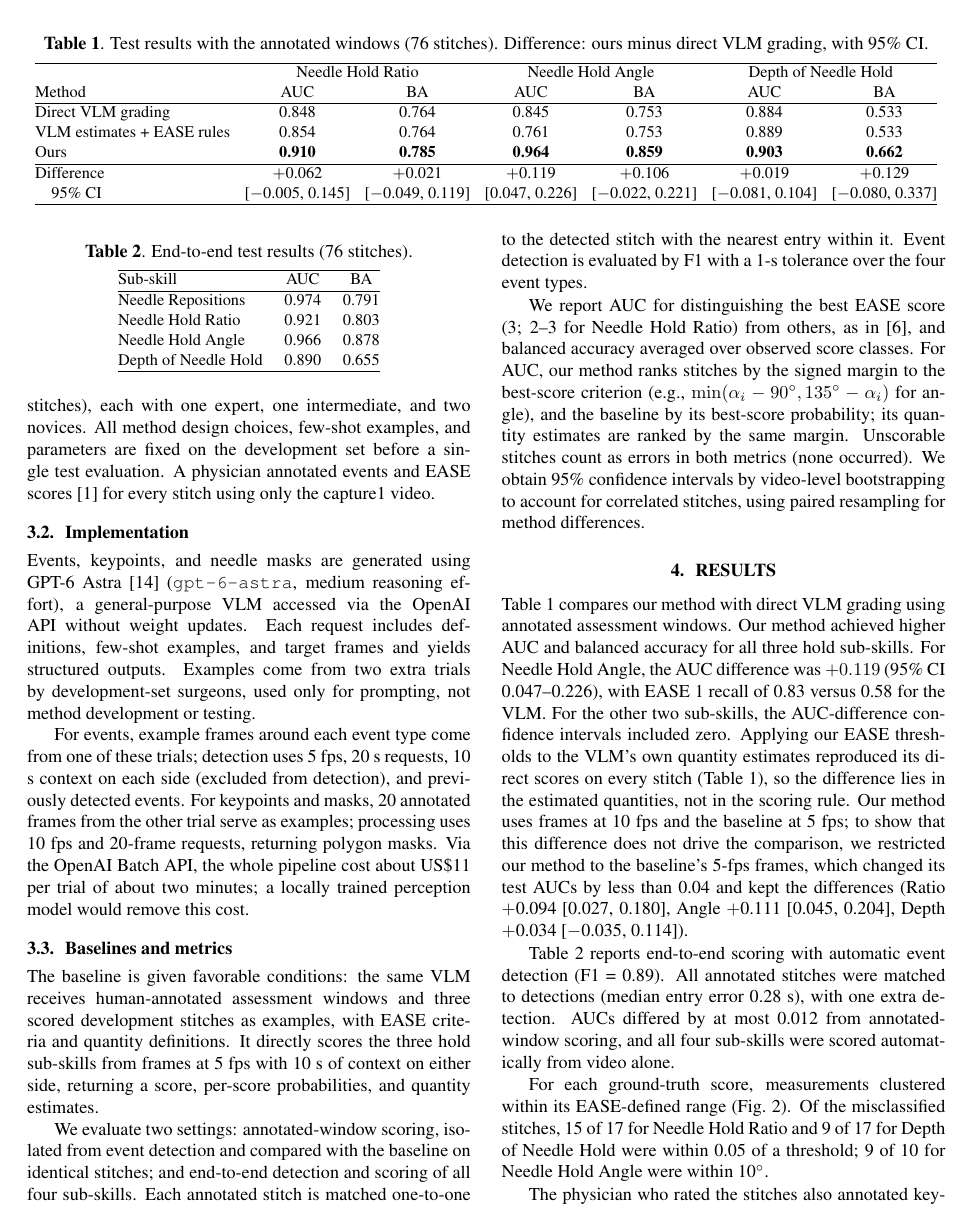
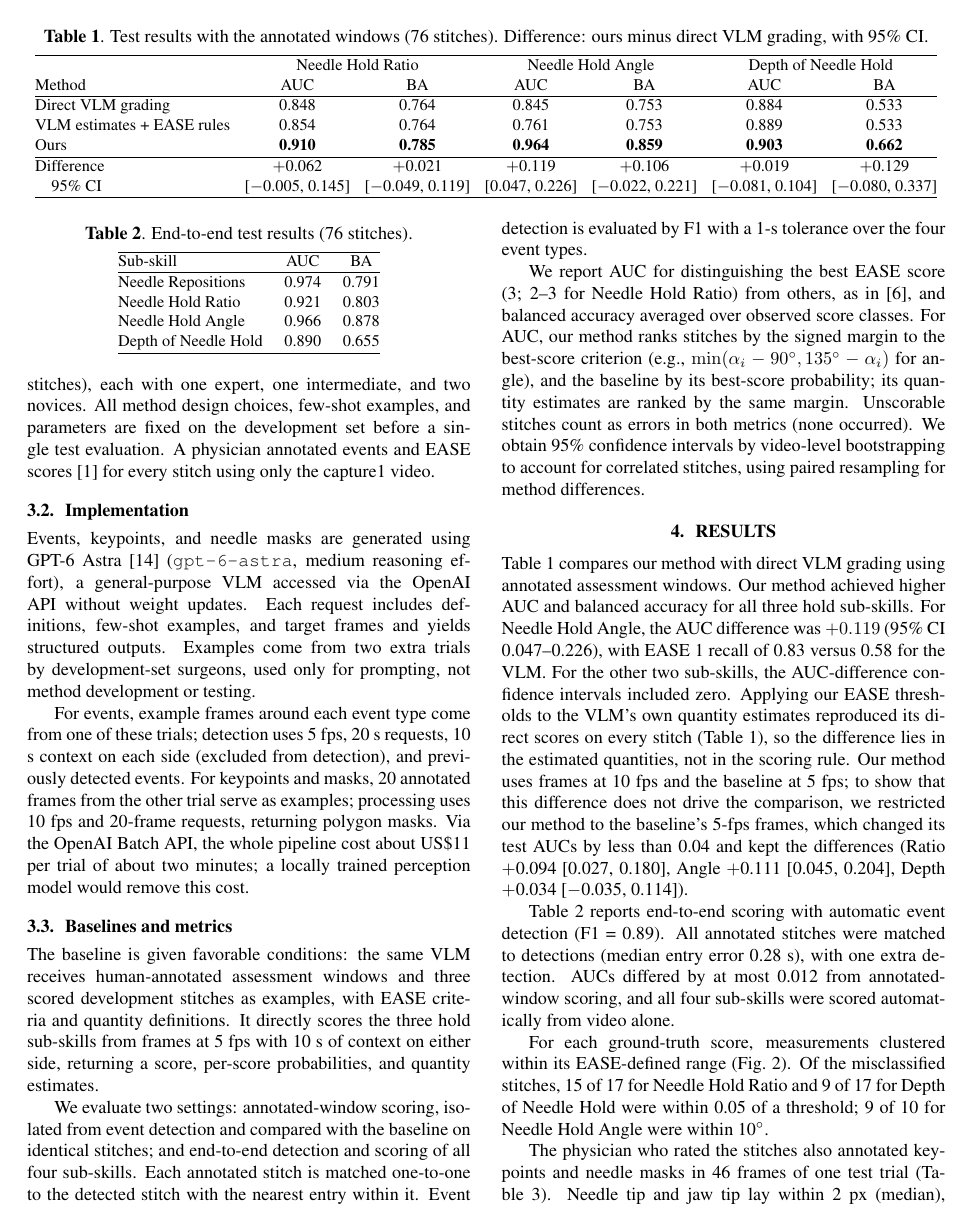
Before and after one commit to chickenta2ta/suturing-skill-assessment, a LaTeX paper (paper/Template_ISBI_latex.tex): page 3 of 5. Compiled offline with pdfLaTeX.

Commit message:
図表の前後の間隔を詰める

```diff
--- a/paper/Template_ISBI_latex.tex
+++ b/paper/Template_ISBI_latex.tex
@@ -14,17 +14,17 @@
 
 % Space between floats and text (the template leaves these at the article
 % defaults: 20pt between a float and the text, 12pt between two floats).
-\setlength{\textfloatsep}{12pt plus 2pt minus 2pt}
-\setlength{\dbltextfloatsep}{12pt plus 2pt minus 2pt}
-\setlength{\floatsep}{10pt plus 2pt minus 2pt}
-\setlength{\dblfloatsep}{10pt plus 2pt minus 2pt}
+\setlength{\textfloatsep}{10pt plus 2pt minus 2pt}
+\setlength{\dbltextfloatsep}{10pt plus 2pt minus 2pt}
+\setlength{\floatsep}{8pt plus 2pt minus 2pt}
+\setlength{\dblfloatsep}{8pt plus 2pt minus 2pt}
 \setlength{\intextsep}{10pt plus 2pt minus 2pt}
 
-% Space above a figure caption: 6pt instead of the 10pt of spconf. Table
-% captions keep the 10pt and get 4pt below, between the caption and the table.
+% Space above a caption: 6pt instead of the 10pt of spconf. Table captions
+% also get 4pt below, between the caption and the table.
 \makeatletter
 \long\def\@makecaption#1#2{
- \def\@tempa{figure}\ifx\@captype\@tempa \vskip 6pt\else \vskip 10pt\fi
+ \vskip 6pt
  \setbox\@tempboxa\hbox{#1. #2}
  \ifdim \wd\@tempboxa >\hsize #1. #2\par \else \hbox
 to\hsize{\hfil\box\@tempboxa\hfil}
```
